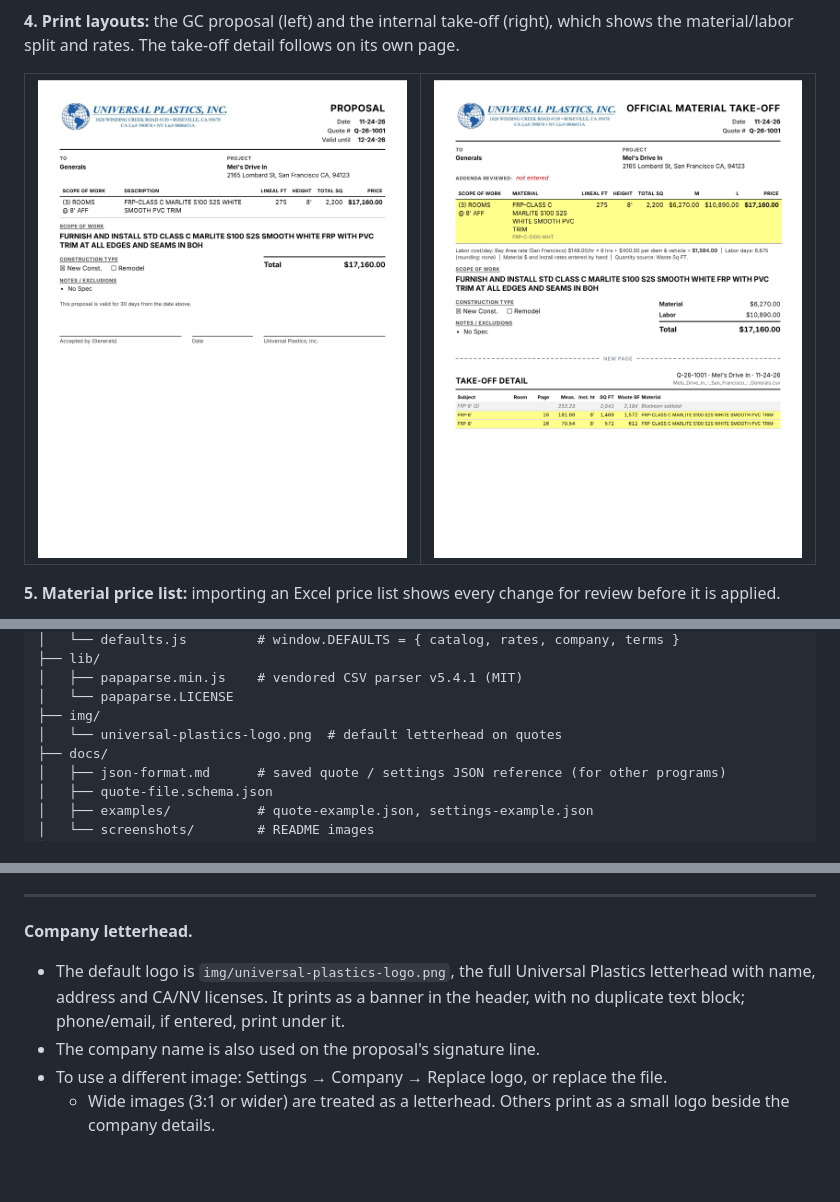
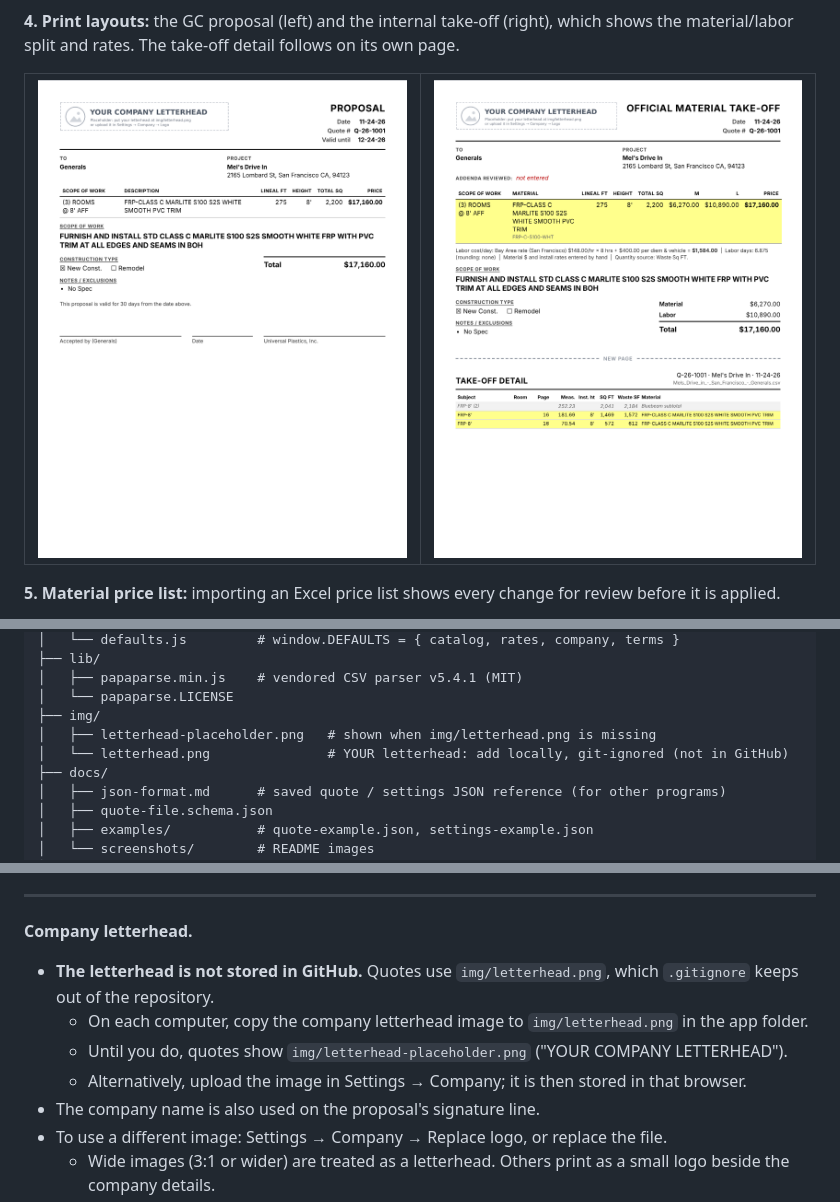
Before and after one commit to sputhuffup-debug/quotemaster, a Markdown page: README.md, 3 parts joined by grey strips. GitHub-like rendering; pictures changed too: docs/screenshots/4-proposal.png, docs/screenshots/5-internal-takeoff.png; blank space fills up the shorter version.

```diff
--- a/README.md
+++ b/README.md
@@ -84,7 +84,8 @@ revu-quote-builder/
 │   ├── papaparse.min.js    # vendored CSV parser v5.4.1 (MIT)
 │   └── papaparse.LICENSE
 ├── img/
-│   └── universal-plastics-logo.png  # default letterhead on quotes
+│   ├── letterhead-placeholder.png   # shown when img/letterhead.png is missing
+│   └── letterhead.png               # YOUR letterhead: add locally, git-ignored (not in GitHub)
 ├── docs/
 │   ├── json-format.md      # saved quote / settings JSON reference (for other programs)
 │   ├── quote-file.schema.json
@@ -335,7 +336,10 @@ Output = `print.css` + `window.print()` → user picks "Save as PDF". No PDF lib
 ---
 
 **Company letterhead.**
-- The default logo is `img/universal-plastics-logo.png`, the full Universal Plastics letterhead with name, address and CA/NV licenses. It prints as a banner in the header, with no duplicate text block; phone/email, if entered, print under it.
+- **The letterhead is not stored in GitHub.** Quotes use `img/letterhead.png`, which `.gitignore` keeps out of the repository.
+  - On each computer, copy the company letterhead image to `img/letterhead.png` in the app folder.
+  - Until you do, quotes show `img/letterhead-placeholder.png` ("YOUR COMPANY LETTERHEAD").
+  - Alternatively, upload the image in Settings → Company; it is then stored in that browser.
 - The company name is also used on the proposal's signature line.
 - To use a different image: Settings → Company → Replace logo, or replace the file.
   - Wide images (3:1 or wider) are treated as a letterhead. Others print as a small logo beside the company details.
```
Also changed, not shown: other parts of README.md (+2 -2 lines), img/letterhead-placeholder.png (added), img/universal-plastics-logo.png (deleted), 7 other files.
